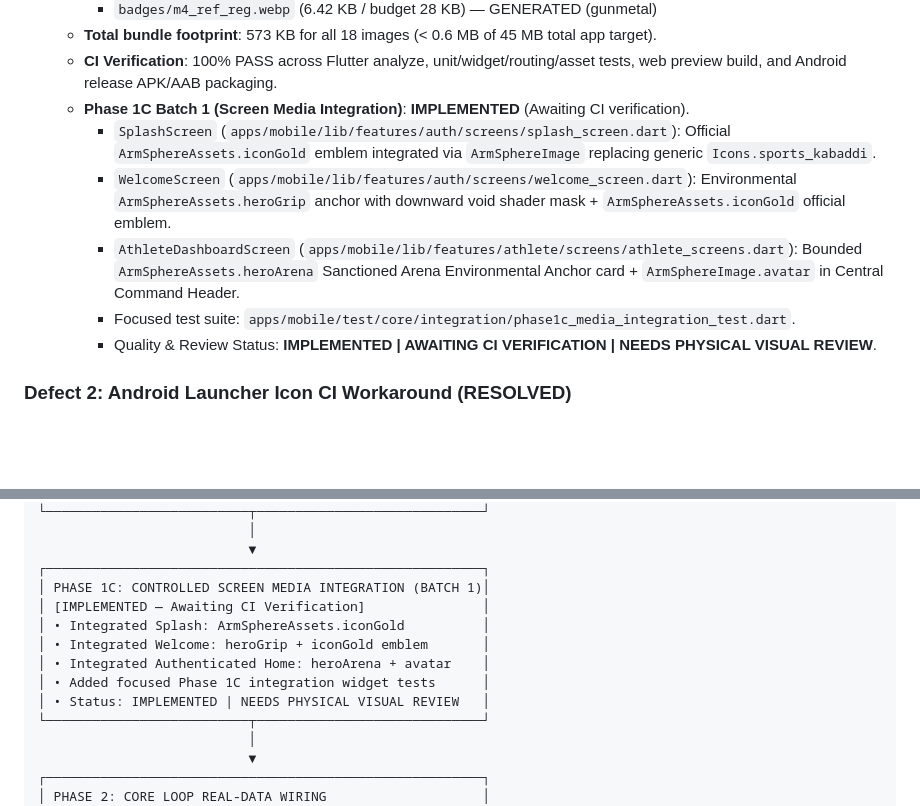
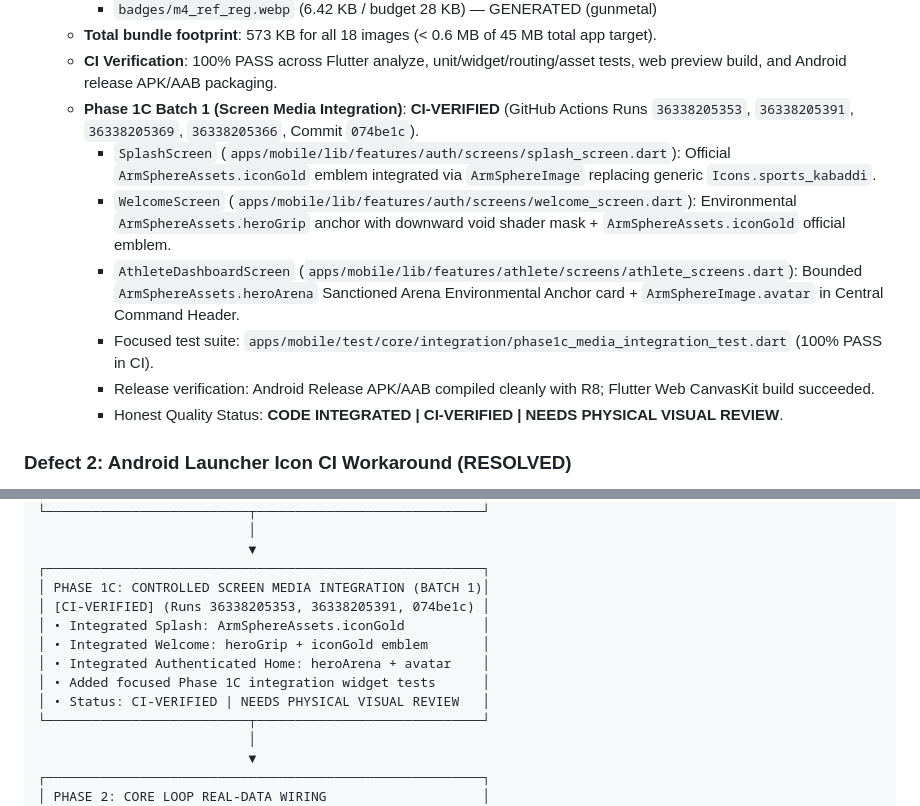
Before and after one commit to muhammadlatif9292-PK/ArmSphere-1, a Markdown page: ARMSPHERE_GOAL_COMPLETION_LEDGER.md, 2 parts joined by grey strips. Drawn GitHub-style; blank space fills up the shorter version.

Commit message:
docs(ledger): record Phase 1C Batch 1 as CI-VERIFIED across all 4 workflows

```diff
--- a/ARMSPHERE_GOAL_COMPLETION_LEDGER.md
+++ b/ARMSPHERE_GOAL_COMPLETION_LEDGER.md
@@ -364,12 +364,13 @@ The forensic audit uncovered 5 critical technical and architectural defects that
     - `badges/m4_ref_reg.webp` (6.42 KB / budget 28 KB) — GENERATED (gunmetal)
   - **Total bundle footprint**: 573 KB for all 18 images (< 0.6 MB of 45 MB total app target).
   - **CI Verification**: 100% PASS across Flutter analyze, unit/widget/routing/asset tests, web preview build, and Android release APK/AAB packaging.
-  - **Phase 1C Batch 1 (Screen Media Integration)**: **IMPLEMENTED** (Awaiting CI verification).
+  - **Phase 1C Batch 1 (Screen Media Integration)**: **CI-VERIFIED** (GitHub Actions Runs `36338205353`, `36338205391`, `36338205369`, `36338205366`, Commit `074be1c`).
     - `SplashScreen` (`apps/mobile/lib/features/auth/screens/splash_screen.dart`): Official `ArmSphereAssets.iconGold` emblem integrated via `ArmSphereImage` replacing generic `Icons.sports_kabaddi`.
     - `WelcomeScreen` (`apps/mobile/lib/features/auth/screens/welcome_screen.dart`): Environmental `ArmSphereAssets.heroGrip` anchor with downward void shader mask + `ArmSphereAssets.iconGold` official emblem.
     - `AthleteDashboardScreen` (`apps/mobile/lib/features/athlete/screens/athlete_screens.dart`): Bounded `ArmSphereAssets.heroArena` Sanctioned Arena Environmental Anchor card + `ArmSphereImage.avatar` in Central Command Header.
-    - Focused test suite: `apps/mobile/test/core/integration/phase1c_media_integration_test.dart`.
-    - Quality & Review Status: **IMPLEMENTED | AWAITING CI VERIFICATION | NEEDS PHYSICAL VISUAL REVIEW**.
+    - Focused test suite: `apps/mobile/test/core/integration/phase1c_media_integration_test.dart` (100% PASS in CI).
+    - Release verification: Android Release APK/AAB compiled cleanly with R8; Flutter Web CanvasKit build succeeded.
+    - Honest Quality Status: **CODE INTEGRATED | CI-VERIFIED | NEEDS PHYSICAL VISUAL REVIEW**.
 
 
 ### Defect 2: Android Launcher Icon CI Workaround (RESOLVED)
@@ -437,12 +438,12 @@ To maintain absolute stability and follow the **ArmSphere Implementation Governo
                            ▼
 ┌────────────────────────────────────────────────────────┐
 │ PHASE 1C: CONTROLLED SCREEN MEDIA INTEGRATION (BATCH 1)│
-│ [IMPLEMENTED — Awaiting CI Verification]               │
+│ [CI-VERIFIED] (Runs 36338205353, 36338205391, 074be1c) │
 │ • Integrated Splash: ArmSphereAssets.iconGold          │
 │ • Integrated Welcome: heroGrip + iconGold emblem       │
 │ • Integrated Authenticated Home: heroArena + avatar    │
 │ • Added focused Phase 1C integration widget tests      │
-│ • Status: IMPLEMENTED | NEEDS PHYSICAL VISUAL REVIEW   │
+│ • Status: CI-VERIFIED | NEEDS PHYSICAL VISUAL REVIEW   │
 └──────────────────────────┬─────────────────────────────┘
                            │
                            ▼
```
